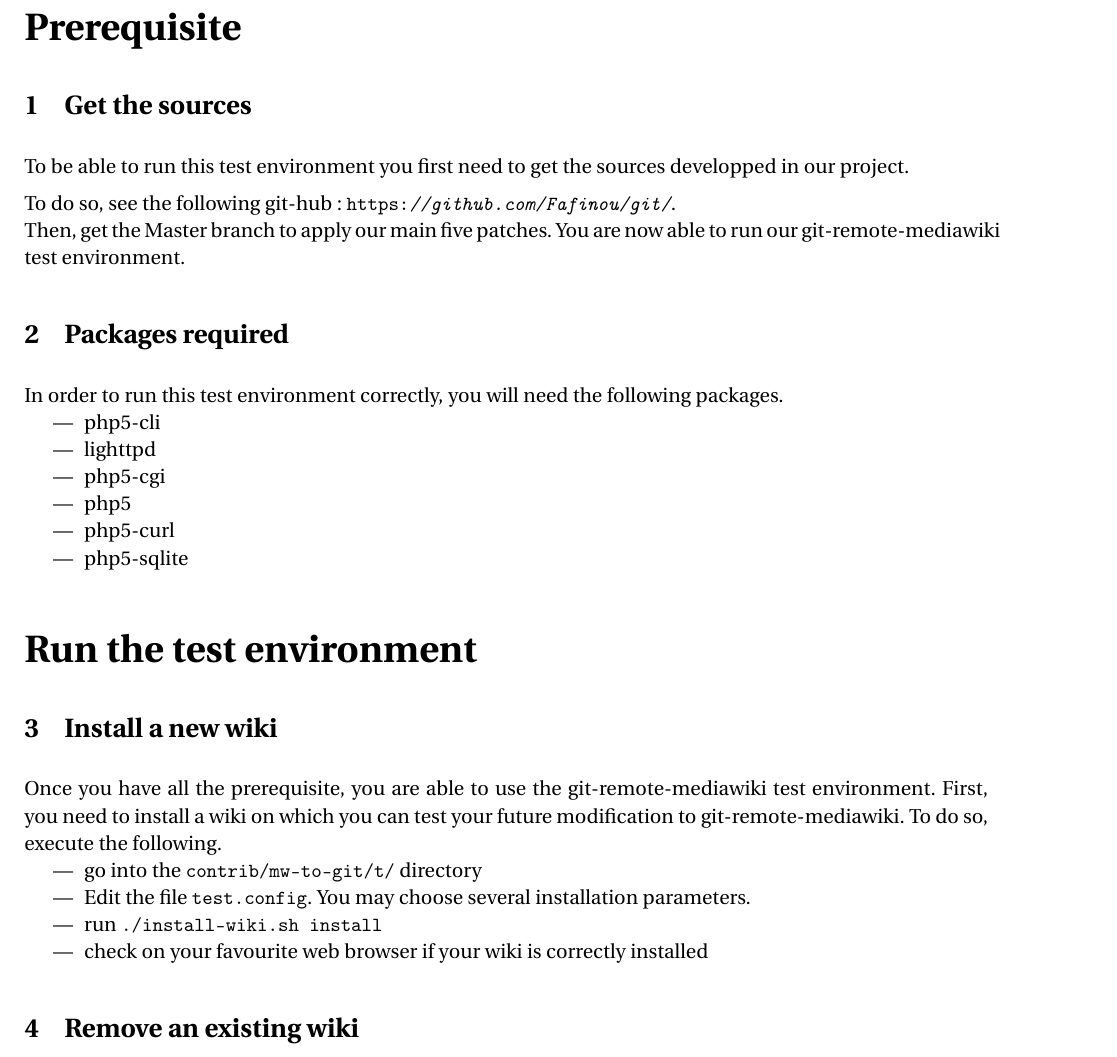
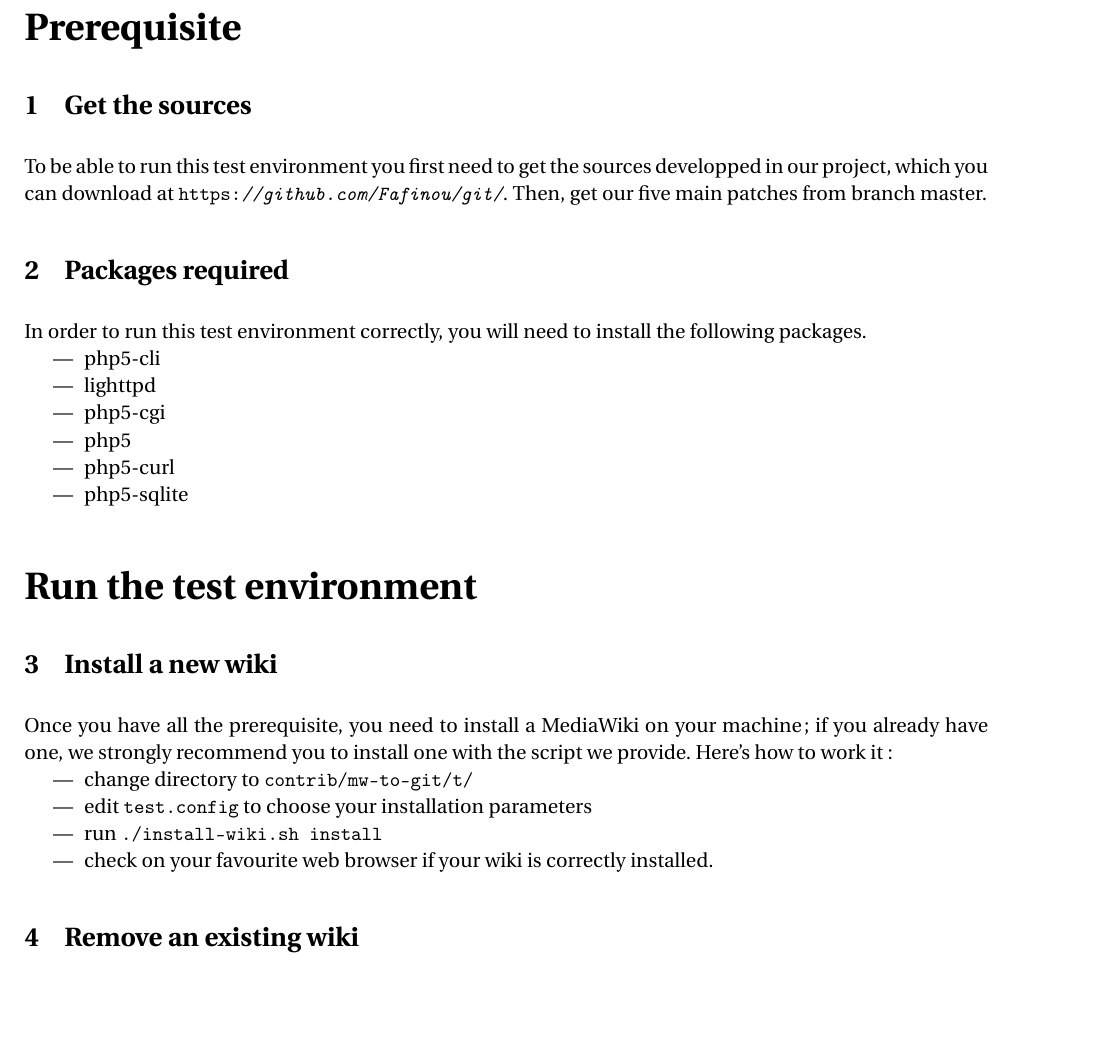
Before and after one commit to Darktrop/git-mediawiki-ensimag, a LaTeX document (sheme/rapport/user_manual.tex): part of page 2 of 4, cut so that both start at the same text, the shorter picture padded with empty space. Compiled offline with pdfLaTeX.

Commit message:
Relecture du man

```diff
--- a/sheme/rapport/user_manual.tex
+++ b/sheme/rapport/user_manual.tex
@@ -143,15 +143,17 @@
 \maketitle
 \newpage
 \section*{Introduction}
-This manual describes how to install the git-remote-mediawiki test environment on a machine with git installed on it.
+This manual describes how to install the git-remote-mediawiki test
+environment on a machine with git installed on it.
 \part*{Prerequisite}
 \section{Get the sources}
-To be able to run this test environment you first need to get the sources developped in our project.
-
-To do so, see the following git-hub: \lstinline!https://github.com/Fafinou/git/!.\\
-Then, get the Master branch to apply our main five patches. You are now able to run our git-remote-mediawiki test environment.
+To be able to run this test environment you first need to get the
+sources developped in our project, which you can download at
+\lstinline!https://github.com/Fafinou/git/!. Then, get our five main
+patches from branch master.
 \section{Packages required}
-In order to run this test environment correctly, you will need the following packages.
+In order to run this test environment correctly, you will need to
+install the following packages.
 \begin{itemize}
 \item php5-cli
 \item lighttpd
@@ -162,14 +164,15 @@ In order to run this test environment correctly, you will need the following pac
 \end{itemize}
 \part*{Run the test environment}
 \section{Install a new wiki}
-Once you have all the prerequisite, you are able to use the git-remote-mediawiki test environment.
-First, you need to install a wiki on which you can test your future modification to git-remote-mediawiki.
-To do so, execute the following.
+Once you have all the prerequisite, you need to install a MediaWiki on
+your machine; if you already have one, we strongly recommend you to
+install one with the script we provide. Here's how to work it:
 \begin{itemize}
-\item go into the \lstinline!contrib/mw-to-git/t/! directory
-\item Edit the file \lstinline!test.config!. You may choose several installation parameters.
+\item change directory to \lstinline!contrib/mw-to-git/t/!
+\item edit \lstinline!test.config! to choose your installation parameters
 \item run \lstinline!./install-wiki.sh install!
-\item check on your favourite web browser if your wiki is correctly installed
+\item check on your favourite web browser if your wiki is correctly
+  installed.
 \end{itemize}
 
 \section{Remove an existing wiki}
```
Also changed, not shown: sheme/rapport/user_manual.tex (44 more changed lines).
